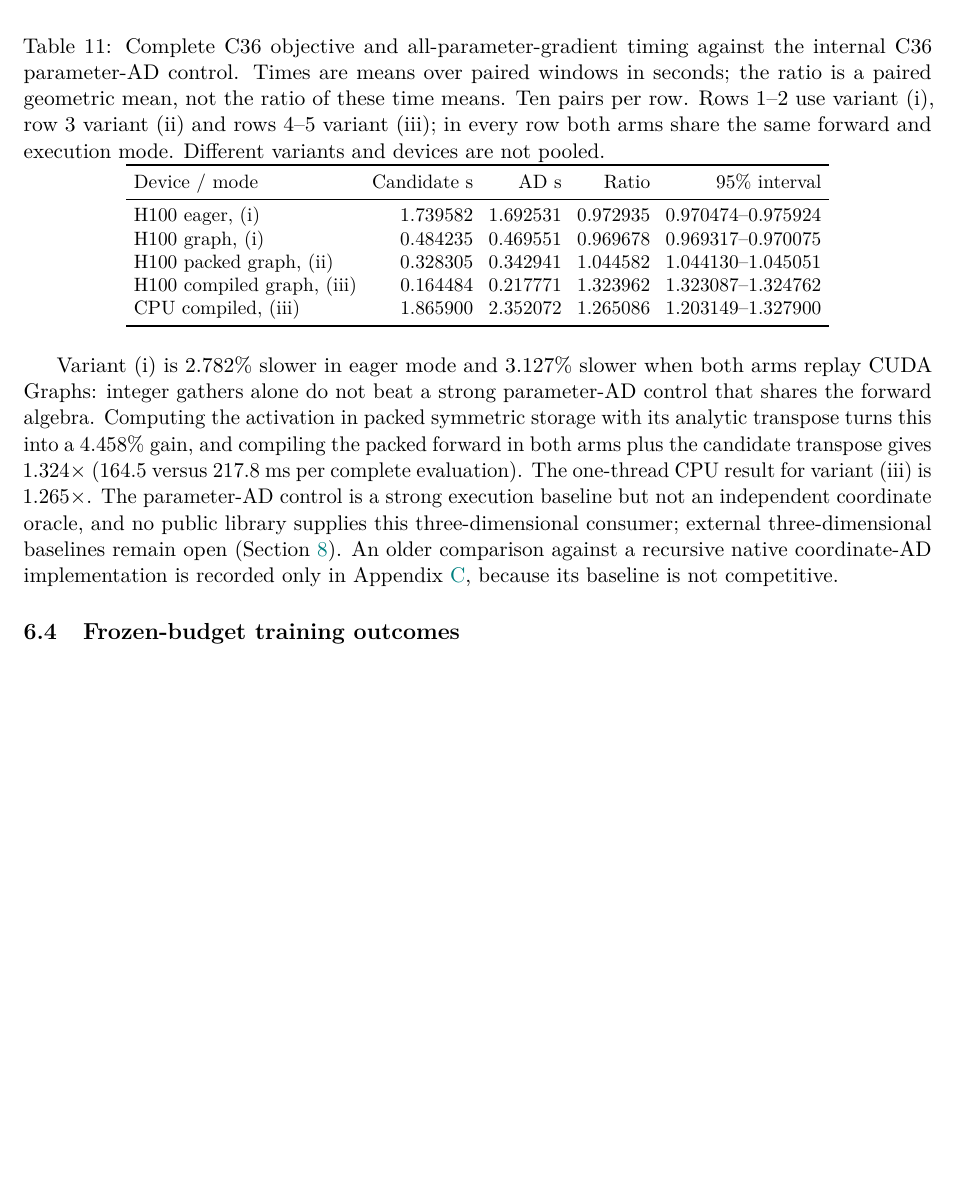
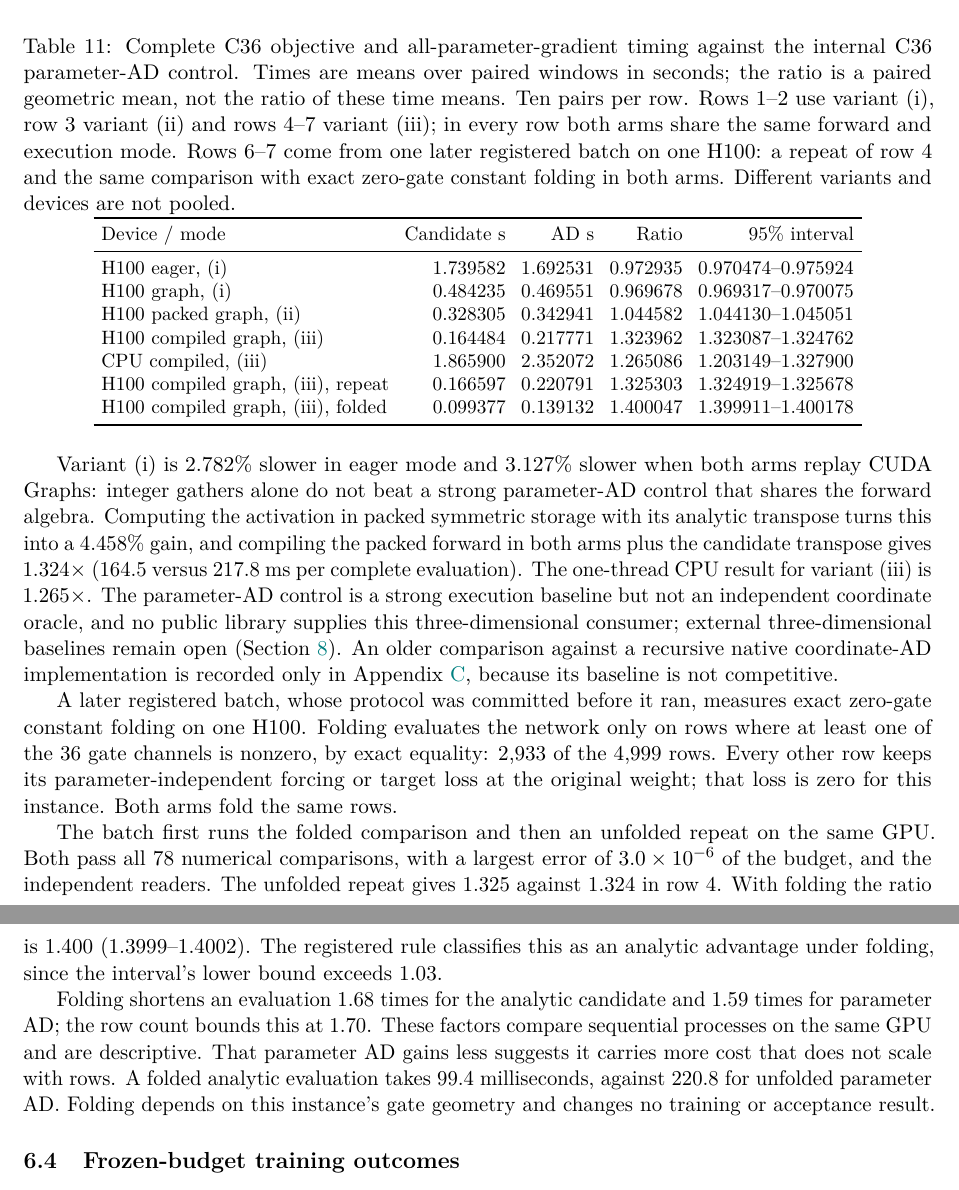
Before and after one commit to 0z5a/FlashNS, a LaTeX paper (research/manuscript/flashns.tex): part of page 17 of 36 before the commit and two parts of pages 17 and 18 of 37 after it, the two joined at a grey line, cut so that both start at the same text, the shorter picture padded with empty space. Compiled offline with pdfLaTeX.

Commit message:
research: add the H100 zero-gate folding results
The pre-registered batch (c5de0ad) ran once on one H100. Both runs pass
all 78 comparisons (largest error 3.0e-6 of the budget) and the
independent readers.
- With exact zero-gate folding in both arms, the analytic transpose is
  1.400x faster than parameter AD (95% interval 1.3999-1.4002). The
  registered classification is an analytic advantage under folding.
- The unfolded repeat on the same GPU gives 1.325x (1.324x on 10-13).
- Folding shortens an evaluation by 1.68x (analytic) and 1.59x
  (parameter AD); the row-count bound is 1.70.

The paper gains two rows in Table 11 and two paragraphs in Section 6.3.
The abstract and conclusion now give 1.40x with folding. The limitation
no longer says folding is qualified on CPU only. The C36 README, the
manuscript README and the summary are updated.

The public copy of the batch driver reads the node-local cache root and
account prefix from the environment. The executed copy fixes both; the
release map records the normalization. The index pins 64 files. The PDF
is 37 pages.

Co-Authored-By: Claude Opus 5.5 <noreply@anthropic.com>

```diff
--- a/research/manuscript/flashns.tex
+++ b/research/manuscript/flashns.tex
@@ -985,7 +985,7 @@ datasets, hardware or training seeds.
 
 \begin{table}[htbp]\centering\small
 \setlength{\tabcolsep}{4pt}
-\caption{Complete C36 objective and all-parameter-gradient timing against the internal C36 parameter-AD control. Times are means over paired windows in seconds; the ratio is a paired geometric mean, not the ratio of these time means. Ten pairs per row. Rows 1--2 use variant (i), row 3 variant (ii) and rows 4--5 variant (iii); in every row both arms share the same forward and execution mode. Different variants and devices are not pooled.}
+\caption{Complete C36 objective and all-parameter-gradient timing against the internal C36 parameter-AD control. Times are means over paired windows in seconds; the ratio is a paired geometric mean, not the ratio of these time means. Ten pairs per row. Rows 1--2 use variant (i), row 3 variant (ii) and rows 4--7 variant (iii); in every row both arms share the same forward and execution mode. Rows 6--7 come from one later registered batch on one H100: a repeat of row 4 and the same comparison with exact zero-gate constant folding in both arms. Different variants and devices are not pooled.}
 \label{tab:c36performance}
 \begin{tabular}{lrrrr}\toprule
 Device / mode & Candidate s & AD s & Ratio & 95\% interval\\\midrule
@@ -993,7 +993,9 @@ H100 eager, (i) & 1.739582 & 1.692531 & 0.972935 & 0.970474--0.975924\\
 H100 graph, (i) & 0.484235 & 0.469551 & 0.969678 & 0.969317--0.970075\\
 H100 packed graph, (ii) & 0.328305 & 0.342941 & 1.044582 & 1.044130--1.045051\\
 H100 compiled graph, (iii) & 0.164484 & 0.217771 & 1.323962 & 1.323087--1.324762\\
-CPU compiled, (iii) & 1.865900 & 2.352072 & 1.265086 & 1.203149--1.327900
+CPU compiled, (iii) & 1.865900 & 2.352072 & 1.265086 & 1.203149--1.327900\\
+H100 compiled graph, (iii), repeat & 0.166597 & 0.220791 & 1.325303 & 1.324919--1.325678\\
+H100 compiled graph, (iii), folded & 0.099377 & 0.139132 & 1.400047 & 1.399911--1.400178
 \\\bottomrule\end{tabular}
 \end{table}
 
@@ -1010,6 +1012,29 @@ three-dimensional consumer; external three-dimensional baselines remain
 open (Section~\ref{sec:limits}). An older comparison against a recursive
 native coordinate-AD implementation is recorded only in
 Appendix~\ref{app:records}, because its baseline is not competitive.
+
+A later registered batch, whose protocol was committed before it ran,
+measures exact zero-gate constant folding on one H100. Folding evaluates
+the network only on rows where at least one of the 36 gate channels is
+nonzero, by exact equality: 2,933 of the 4,999 rows. Every other row keeps
+its parameter-independent forcing or target loss at the original weight;
+that loss is zero for this instance. Both arms fold the same rows.
+
+The batch first runs the folded comparison and then an unfolded repeat on
+the same GPU. Both pass all 78 numerical comparisons, with a largest error
+of $3.0\times10^{-6}$ of the budget, and the independent readers. The
+unfolded repeat gives 1.325 against 1.324 in row 4. With folding the ratio
+is 1.400 (1.3999--1.4002). The registered rule classifies this as an
+analytic advantage under folding, since the interval's lower bound exceeds
+1.03.
+
+Folding shortens an evaluation 1.68 times for the analytic candidate and
+1.59 times for parameter AD; the row count bounds this at 1.70. These
+factors compare sequential processes on the same GPU and are descriptive.
+That parameter AD gains less suggests it carries more cost that does not
+scale with rows. A folded analytic evaluation takes 99.4 milliseconds,
+against 220.8 for unfolded parameter AD. Folding depends on this
+instance's gate geometry and changes no training or acceptance result.
 
 \subsection{Frozen-budget training outcomes}
 Both H100 engines start from their original fresh initializations and
```
Also changed, not shown: research/manuscript/flashns-summary.zh-CN.md (+15 -0 lines), research/c36-potential-proof/README.md, research/manuscript/README.md, research/manuscript/flashns.pdf, research/manuscript/flashns.tex (9 more changed lines), 3 other files.
